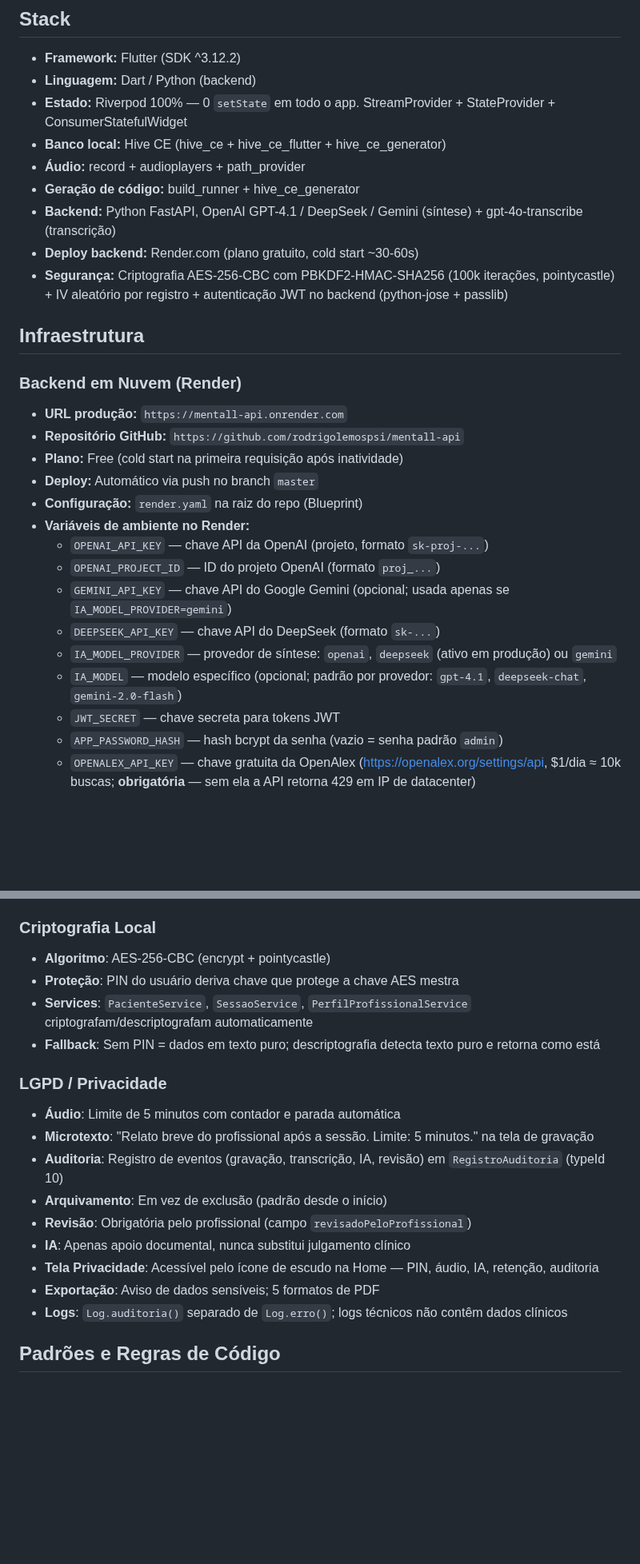
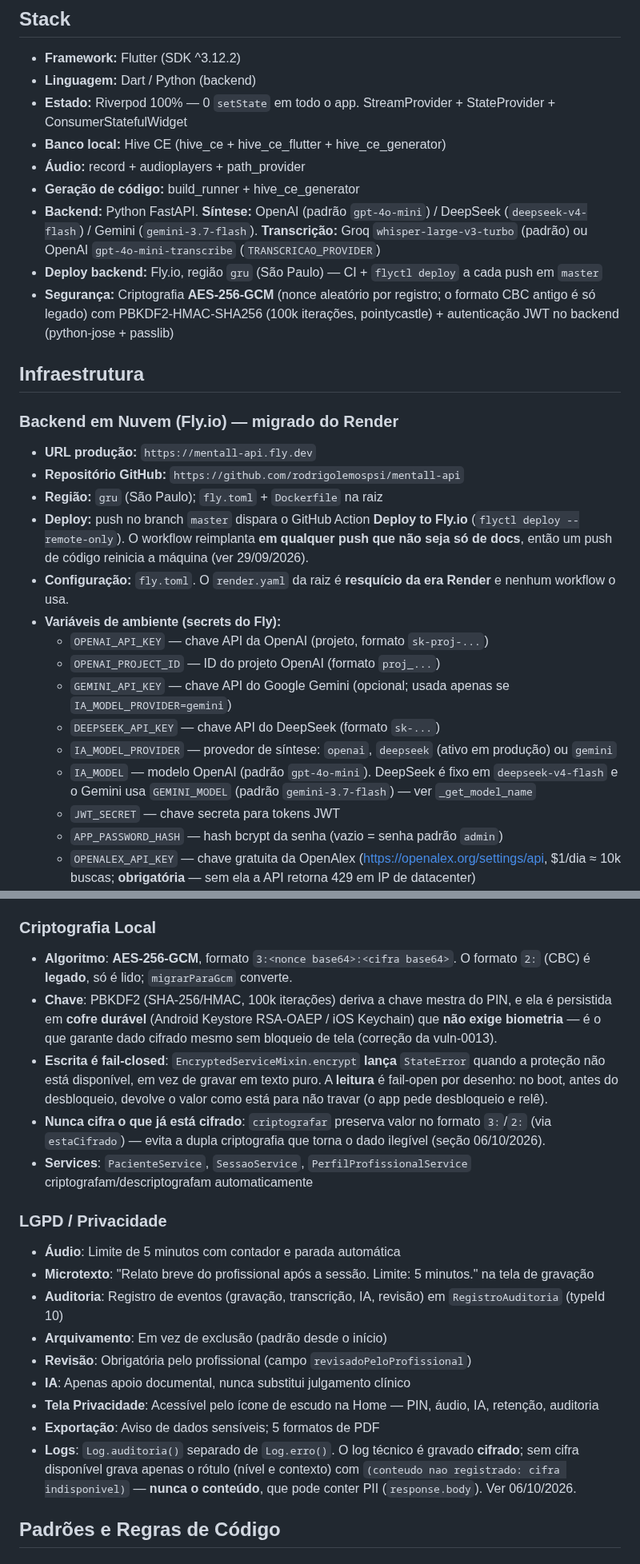
Before and after one commit to rodrigolemospsi/mentall-api, a Markdown page: AGENTS.md, 2 parts joined by grey strips. Shown at 80% size. Rendered like a GitHub page; blank space fills up the shorter version.

```diff
--- a/AGENTS.md
+++ b/AGENTS.md
@@ -1112,25 +1112,28 @@ App Flutter para prontuário clínico adaptado à abordagem terapêutica do prof
 - **Banco local:** Hive CE (hive_ce + hive_ce_flutter + hive_ce_generator)
 - **Áudio:** record + audioplayers + path_provider
 - **Geração de código:** build_runner + hive_ce_generator
-- **Backend:** Python FastAPI, OpenAI GPT-4.1 / DeepSeek / Gemini (síntese) + gpt-4o-transcribe (transcrição)
-- **Deploy backend:** Render.com (plano gratuito, cold start ~30-60s)
-- **Segurança:** Criptografia AES-256-CBC com PBKDF2-HMAC-SHA256 (100k iterações, pointycastle) + IV aleatório por registro + autenticação JWT no backend (python-jose + passlib)
+- **Backend:** Python FastAPI. **Síntese:** OpenAI (padrão `gpt-4o-mini`) / DeepSeek (`deepseek-v4-flash`) / Gemini (`gemini-3.7-flash`). **Transcrição:** Groq `whisper-large-v3-turbo` (padrão) ou OpenAI `gpt-4o-mini-transcribe` (`TRANSCRICAO_PROVIDER`)
+- **Deploy backend:** Fly.io, região `gru` (São Paulo) — CI + `flyctl deploy` a cada push em `master`
+- **Segurança:** Criptografia **AES-256-GCM** (nonce aleatório por registro; o formato CBC antigo é só legado) com PBKDF2-HMAC-SHA256 (100k iterações, pointycastle) + autenticação JWT no backend (python-jose + passlib)
 
 ## Infraestrutura
 
-### Backend em Nuvem (Render)
-- **URL produção:** `https://mentall-api.onrender.com`
+### Backend em Nuvem (Fly.io) — migrado do Render
+- **URL produção:** `https://mentall-api.fly.dev`
 - **Repositório GitHub:** `https://github.com/rodrigolemospsi/mentall-api`
-- **Plano:** Free (cold start na primeira requisição após inatividade)
-- **Deploy:** Automático via push no branch `master`
-- **Configuração:** `render.yaml` na raiz do repo (Blueprint)
-- **Variáveis de ambiente no Render:**
+- **Região:** `gru` (São Paulo); `fly.toml` + `Dockerfile` na raiz
+- **Deploy:** push no branch `master` dispara o GitHub Action **Deploy to Fly.io**
+  (`flyctl deploy --remote-only`). O workflow reimplanta **em qualquer push que não seja só de docs**,
+  então um push de código reinicia a máquina (ver 29/09/2026).
+- **Configuração:** `fly.toml`. O `render.yaml` da raiz é **resquício da era Render** e nenhum workflow
+  o usa.
+- **Variáveis de ambiente (secrets do Fly):**
   - `OPENAI_API_KEY` — chave API da OpenAI (projeto, formato `sk-proj-...`)
   - `OPENAI_PROJECT_ID` — ID do projeto OpenAI (formato `proj_...`)
   - `GEMINI_API_KEY` — chave API do Google Gemini (opcional; usada apenas se `IA_MODEL_PROVIDER=gemini`)
   - `DEEPSEEK_API_KEY` — chave API do DeepSeek (formato `sk-...`)
   - `IA_MODEL_PROVIDER` — provedor de síntese: `openai`, `deepseek` (ativo em produção) ou `gemini`
-  - `IA_MODEL` — modelo específico (opcional; padrão por provedor: `gpt-4.1`, `deepseek-chat`, `gemini-2.0-flash`)
+  - `IA_MODEL` — modelo OpenAI (padrão `gpt-4o-mini`). DeepSeek é fixo em `deepseek-v4-flash` e o Gemini usa `GEMINI_MODEL` (padrão `gemini-3.7-flash`) — ver `_get_model_name`
   - `JWT_SECRET` — chave secreta para tokens JWT
   - `APP_PASSWORD_HASH` — hash bcrypt da senha (vazio = senha padrão `admin`)
   - `OPENALEX_API_KEY` — chave gratuita da OpenAlex (https://openalex.org/settings/api, $1/dia ≈ 10k buscas; **obrigatória** — sem ela a API retorna 429 em IP de datacenter)
@@ -1262,10 +1268,17 @@ render.yaml                          # Render Blueprint (na raiz do repo)
 - Expiração do token: 480 minutos (8 horas)
 
 ### Criptografia Local
-- **Algoritmo**: AES-256-CBC (encrypt + pointycastle)
-- **Proteção**: PIN do usuário deriva chave que protege a chave AES mestra
+- **Algoritmo**: **AES-256-GCM**, formato `3:<nonce base64>:<cifra base64>`. O formato `2:` (CBC) é
+  **legado**, só é lido; `migrarParaGcm` converte.
+- **Chave**: PBKDF2 (SHA-256/HMAC, 100k iterações) deriva a chave mestra do PIN, e ela é persistida em
+  **cofre durável** (Android Keystore RSA-OAEP / iOS Keychain) que **não exige biometria** — é o que
+  garante dado cifrado mesmo sem bloqueio de tela (correção da vuln-0013).
+- **Escrita é fail-closed**: `EncryptedServiceMixin.encrypt` **lança** `StateError` quando a proteção
+  não está disponível, em vez de gravar em texto puro. A **leitura** é fail-open por desenho: no boot,
+  antes do desbloqueio, devolve o valor como está para não travar (o app pede desbloqueio e relê).
+- **Nunca cifra o que já está cifrado**: `criptografar` preserva valor no formato `3:`/`2:` (via
+  `estaCifrado`) — evita a dupla criptografia que torna o dado ilegível (seção 06/10/2026).
 - **Services**: `PacienteService`, `SessaoService`, `PerfilProfissionalService` criptografam/descriptografam automaticamente
-- **Fallback**: Sem PIN = dados em texto puro; descriptografia detecta texto puro e retorna como está
 
 ### LGPD / Privacidade
 - **Áudio**: Limite de 5 minutos com contador e parada automática
@@ -1276,7 +1289,9 @@ render.yaml                          # Render Blueprint (na raiz do repo)
 - **IA**: Apenas apoio documental, nunca substitui julgamento clínico
 - **Tela Privacidade**: Acessível pelo ícone de escudo na Home — PIN, áudio, IA, retenção, auditoria
 - **Exportação**: Aviso de dados sensíveis; 5 formatos de PDF
-- **Logs**: `Log.auditoria()` separado de `Log.erro()`; logs técnicos não contêm dados clínicos
+- **Logs**: `Log.auditoria()` separado de `Log.erro()`. O log técnico é gravado **cifrado**; sem cifra
+  disponível grava apenas o rótulo (nível e contexto) com `(conteudo nao registrado: cifra
+  indisponivel)` — **nunca o conteúdo**, que pode conter PII (`response.body`). Ver 06/10/2026.
 
 ## Padrões e Regras de Código
 
```
Also changed, not shown: other parts of AGENTS.md (+38 -13 lines).
